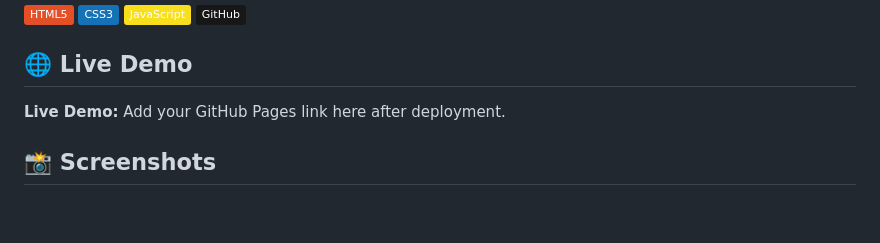
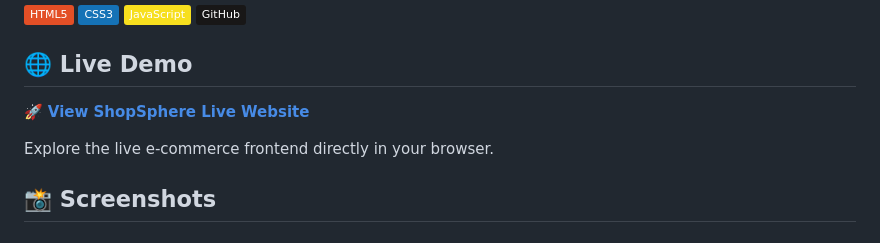
Before and after one commit to Priyu-code14/ShopSphere, a Markdown page: README.md, the part around the change. Drawn GitHub-style; badges without logos; blank space fills up the shorter version.

Commit message:
Add live website link

```diff
--- a/README.md
+++ b/README.md
@@ -9,7 +9,9 @@
 
 ## 🌐 Live Demo
 
-**Live Demo:** Add your GitHub Pages link here after deployment.
+🚀 **[View ShopSphere Live Website](https://priyu-code14.github.io/ShopSphere/)**
+
+Explore the live e-commerce frontend directly in your browser.
 
 ## 📸 Screenshots
 
```
